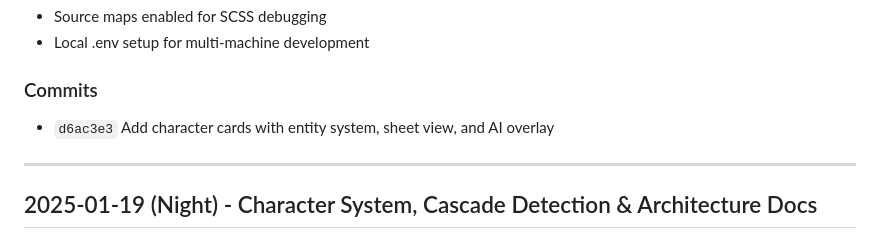
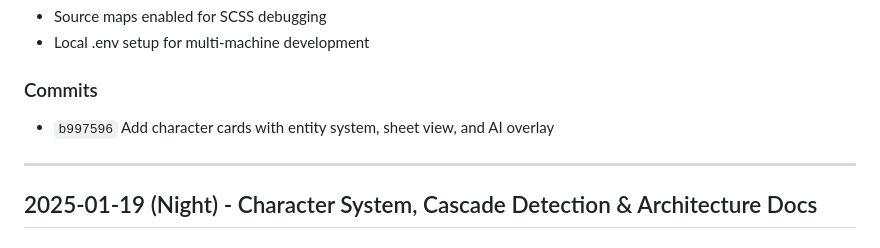
Before and after one commit to erikaflowers/investiture, a Markdown page: HISTORY.md, the part around the change. Drawn GitHub-style.

Commit message:
Update HISTORY.md with commit hash
Co-Authored-By: Claude Opus 4.5 <noreply@anthropic.com>

```diff
--- a/HISTORY.md
+++ b/HISTORY.md
@@ -45,7 +45,7 @@ A running log of changes to the scaffold.
 - Local .env setup for multi-machine development
 
 ### Commits
-- `d6ac3e3` Add character cards with entity system, sheet view, and AI overlay
+- `b997596` Add character cards with entity system, sheet view, and AI overlay
 
 ---
 
```
